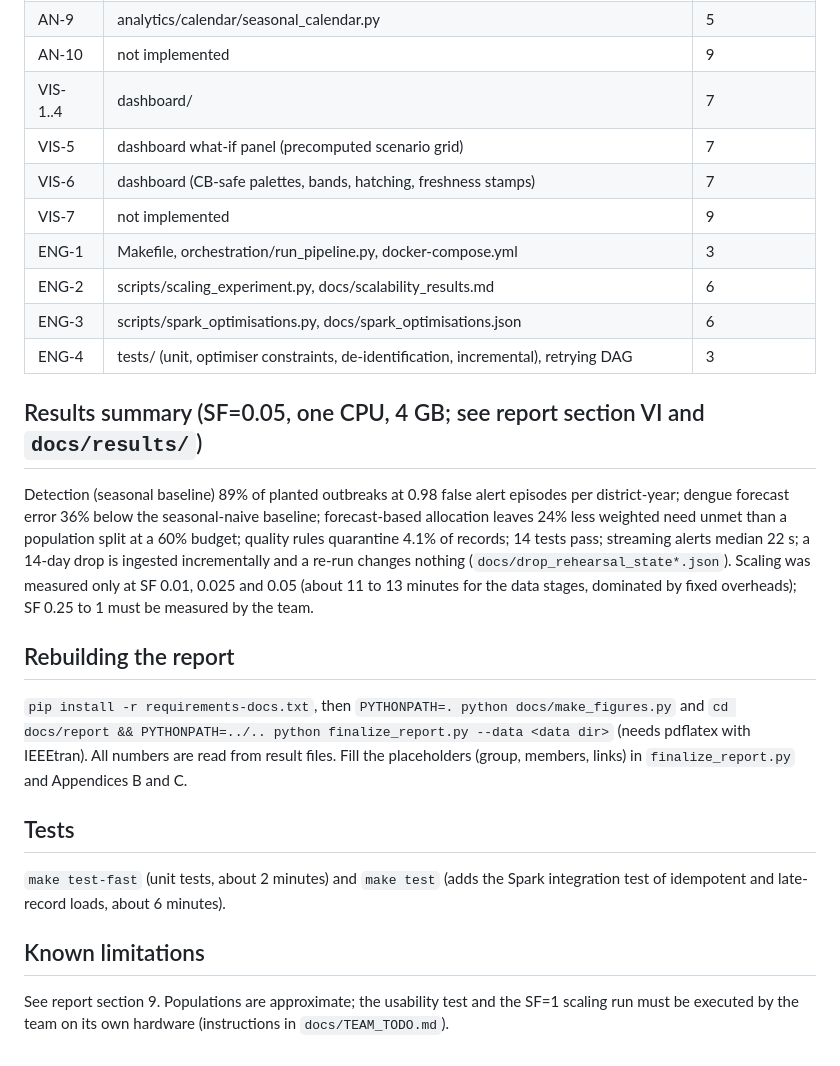
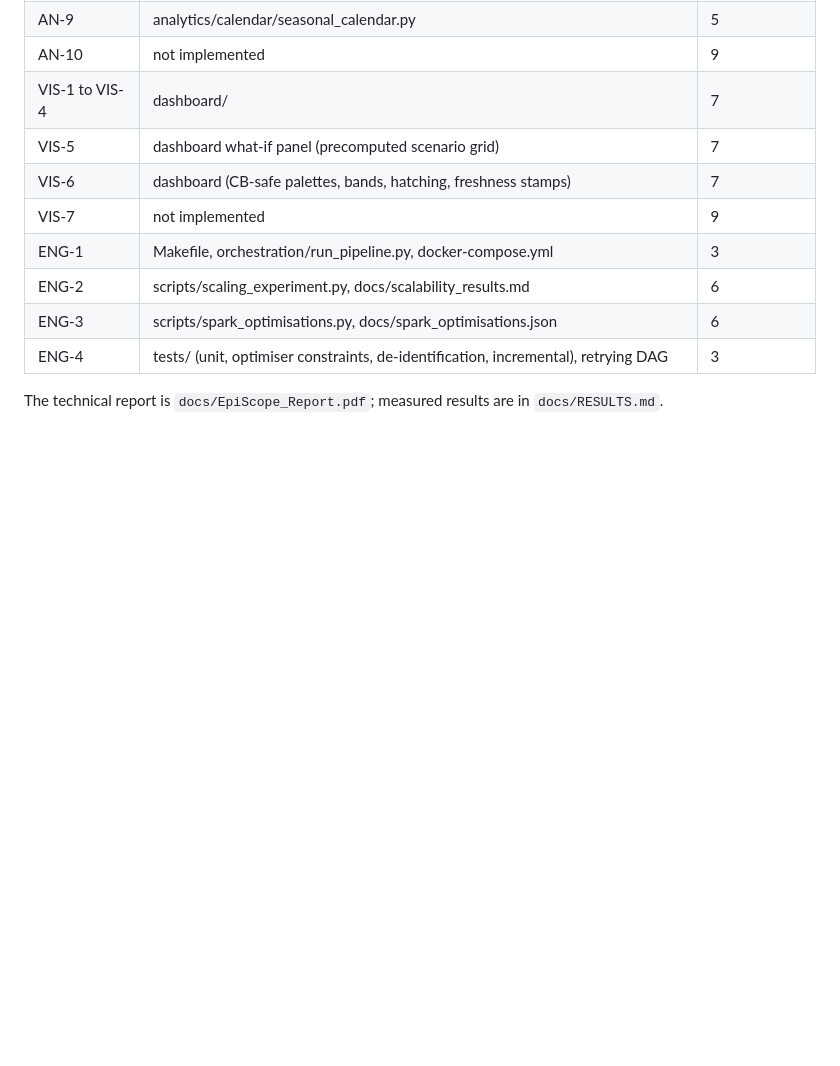
Before and after one commit to abrarfaisal2286/episcope_repository, a Markdown page: README.md, the part around one of its changes. Drawn GitHub-style; blank space fills up the shorter version.

```diff
--- a/README.md
+++ b/README.md
@@ -81,7 +75,7 @@ unreachable it falls back to a seeded synthetic monsoon model and labels rows `s
 | AN-8 | analytics/optimise/allocate.py (scenario grid), dashboard what-if | 6 |
 | AN-9 | analytics/calendar/seasonal_calendar.py | 5 |
 | AN-10 | not implemented | 9 |
-| VIS-1..4 | dashboard/ | 7 |
+| VIS-1 to VIS-4 | dashboard/ | 7 |
 | VIS-5 | dashboard what-if panel (precomputed scenario grid) | 7 |
 | VIS-6 | dashboard (CB-safe palettes, bands, hatching, freshness stamps) | 7 |
 | VIS-7 | not implemented | 9 |
@@ -90,22 +84,4 @@ unreachable it falls back to a seeded synthetic monsoon model and labels rows `s
 | ENG-3 | scripts/spark_optimisations.py, docs/spark_optimisations.json | 6 |
 | ENG-4 | tests/ (unit, optimiser constraints, de-identification, incremental), retrying DAG | 3 |
 
-## Results summary (SF=0.05, one CPU, 4 GB; see report section VI and `docs/results/`)
-Detection (seasonal baseline) 89% of planted outbreaks at 0.98 false alert episodes per district-year; dengue forecast error 36% below
-the seasonal-naive baseline; forecast-based allocation leaves 24% less weighted need unmet than a population split at a 60% budget;
-quality rules quarantine 4.1% of records; 14 tests pass; streaming alerts median 22 s; a 14-day drop is ingested incrementally and a
-re-run changes nothing (`docs/drop_rehearsal_state*.json`). Scaling was measured only at SF 0.01, 0.025 and 0.05 (about 11 to 13 minutes
-for the data stages, dominated by fixed overheads); SF 0.25 to 1 must be measured by the team.
-
-## Rebuilding the report
-`pip install -r requirements-docs.txt`, then `PYTHONPATH=. python docs/make_figures.py` and
-`cd docs/report && PYTHONPATH=../.. python finalize_report.py --data <data dir>` (needs pdflatex with IEEEtran). All numbers are read from
-result files. Fill the placeholders (group, members, links) in `finalize_report.py` and Appendices B and C.
-
-## Tests
-`make test-fast` (unit tests, about 2 minutes) and `make test` (adds the Spark integration test of idempotent and
-late-record loads, about 6 minutes).
-
-## Known limitations
-See report section 9. Populations are approximate; the usability test and the SF=1 scaling run must be executed by the team
-on its own hardware (instructions in `docs/TEAM_TODO.md`).
+The technical report is `docs/EpiScope_Report.pdf`; measured results are in `docs/RESULTS.md`.
```
Also changed, not shown: other parts of README.md (+31 -37 lines).
